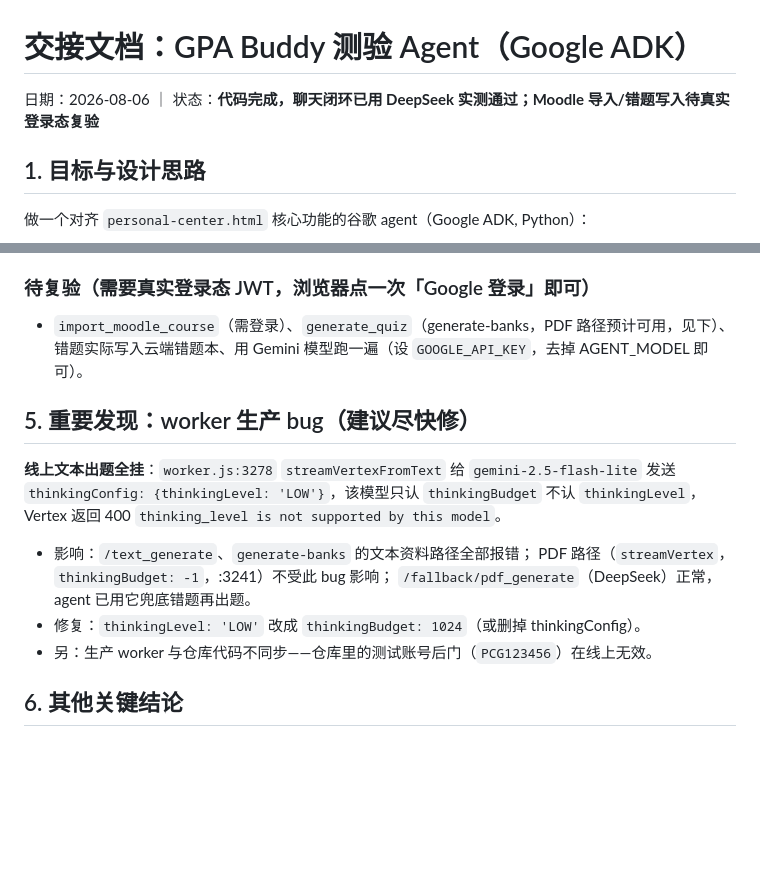
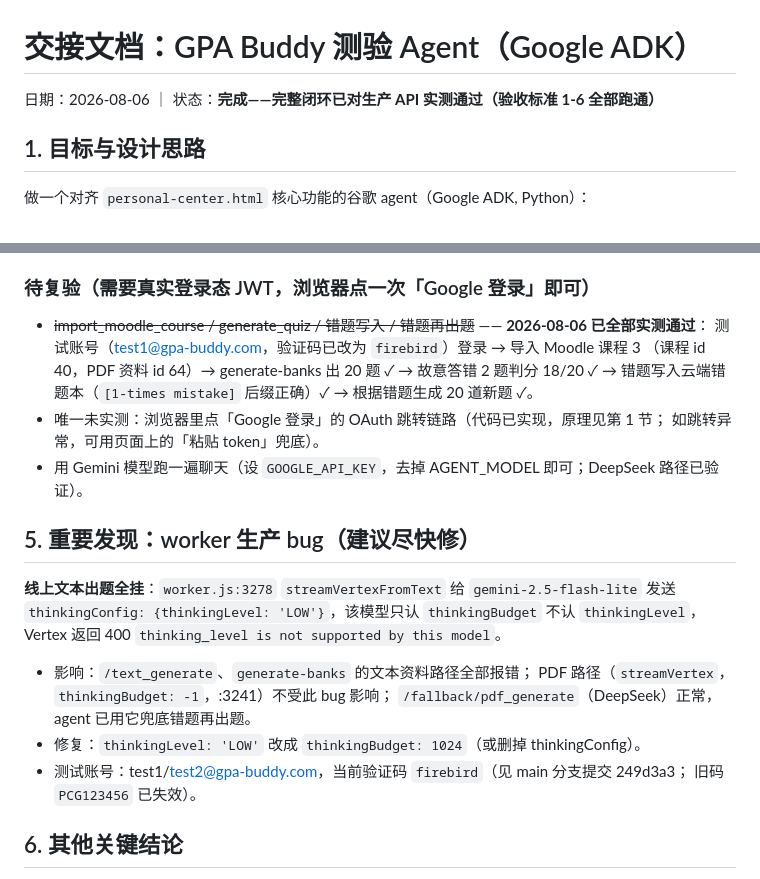
Before and after one commit to Yanqing369/GPA-Buddy, a Markdown page: agent/docs/HANDOVER.md, 2 parts joined by grey strips. GitHub-like rendering; blank space fills up the shorter version.

Commit message:
交接文档更新：完整闭环已对生产API实测通过（登录/导入/出题/判分/错题本/错题再出题），测试账号新验证码记录在案

```diff
--- a/agent/docs/HANDOVER.md
+++ b/agent/docs/HANDOVER.md
@@ -1,6 +1,6 @@
 # 交接文档：GPA Buddy 测验 Agent（Google ADK）
 
-日期：2026-08-06 ｜ 状态：**代码完成，聊天闭环已用 DeepSeek 实测通过；Moodle 导入/错题写入待真实登录态复验**
+日期：2026-08-06 ｜ 状态：**完成——完整闭环已对生产 API 实测通过（验收标准 1-6 全部跑通）**
 
 ## 1. 目标与设计思路
 
@@ -74,8 +74,13 @@ agent 调 present_quiz ──▶ 工具返回 a2ui_messages ──▶ server 识
 
 ### 待复验（需要真实登录态 JWT，浏览器点一次「Google 登录」即可）
 
-- `import_moodle_course`（需登录）、`generate_quiz`（generate-banks，PDF 路径预计可用，见下）、
-  错题实际写入云端错题本、用 Gemini 模型跑一遍（设 `GOOGLE_API_KEY`，去掉 AGENT_MODEL 即可）。
+- ~~import_moodle_course / generate_quiz / 错题写入 / 错题再出题~~ —— **2026-08-06 已全部实测通过**：
+  测试账号（test1@gpa-buddy.com，验证码已改为 `firebird`）登录 → 导入 Moodle 课程 3
+  （课程 id 40，PDF 资料 id 64）→ generate-banks 出 20 题 ✓ → 故意答错 2 题判分 18/20 ✓ →
+  错题写入云端错题本（`[1-times mistake]` 后缀正确）✓ → 根据错题生成 20 道新题 ✓。
+- 唯一未实测：浏览器里点「Google 登录」的 OAuth 跳转链路（代码已实现，原理见第 1 节；
+  如跳转异常，可用页面上的「粘贴 token」兜底）。
+- 用 Gemini 模型跑一遍聊天（设 `GOOGLE_API_KEY`，去掉 AGENT_MODEL 即可；DeepSeek 路径已验证）。
 
 ## 5. 重要发现：worker 生产 bug（建议尽快修）
 
@@ -87,7 +92,8 @@ Vertex 返回 400 `thinking_level is not supported by this model`。
   PDF 路径（`streamVertex`，`thinkingBudget: -1`，:3241）不受此 bug 影响；
   `/fallback/pdf_generate`（DeepSeek）正常，agent 已用它兜底错题再出题。
 - 修复：`thinkingLevel: 'LOW'` 改成 `thinkingBudget: 1024`（或删掉 thinkingConfig）。
-- 另：生产 worker 与仓库代码不同步——仓库里的测试账号后门（`PCG123456`）在线上无效。
+- 测试账号：test1/test2@gpa-buddy.com，当前验证码 `firebird`（见 main 分支提交 249d3a3；
+  旧码 `PCG123456` 已失效）。
 
 ## 6. 其他关键结论
 
```
